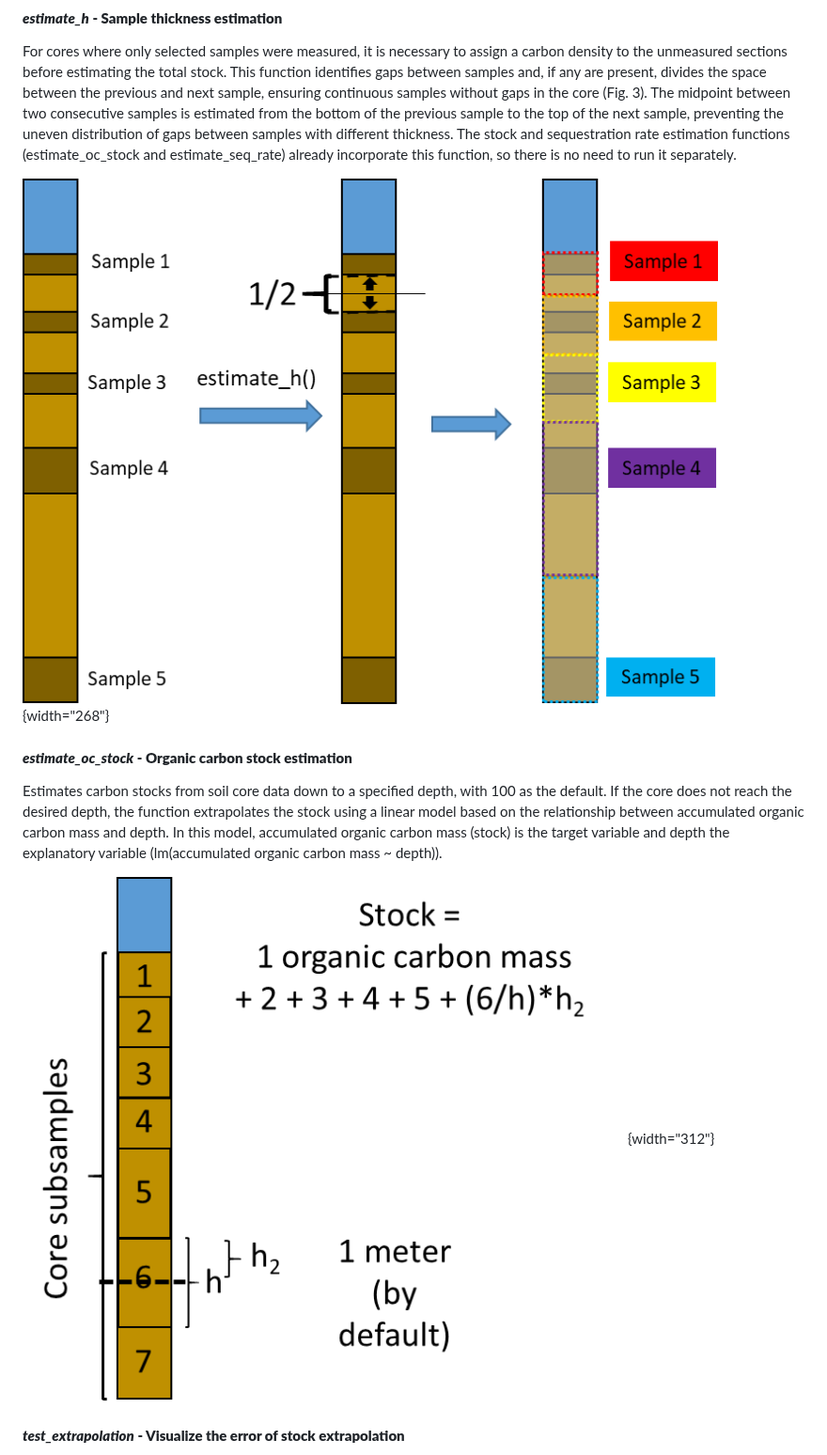
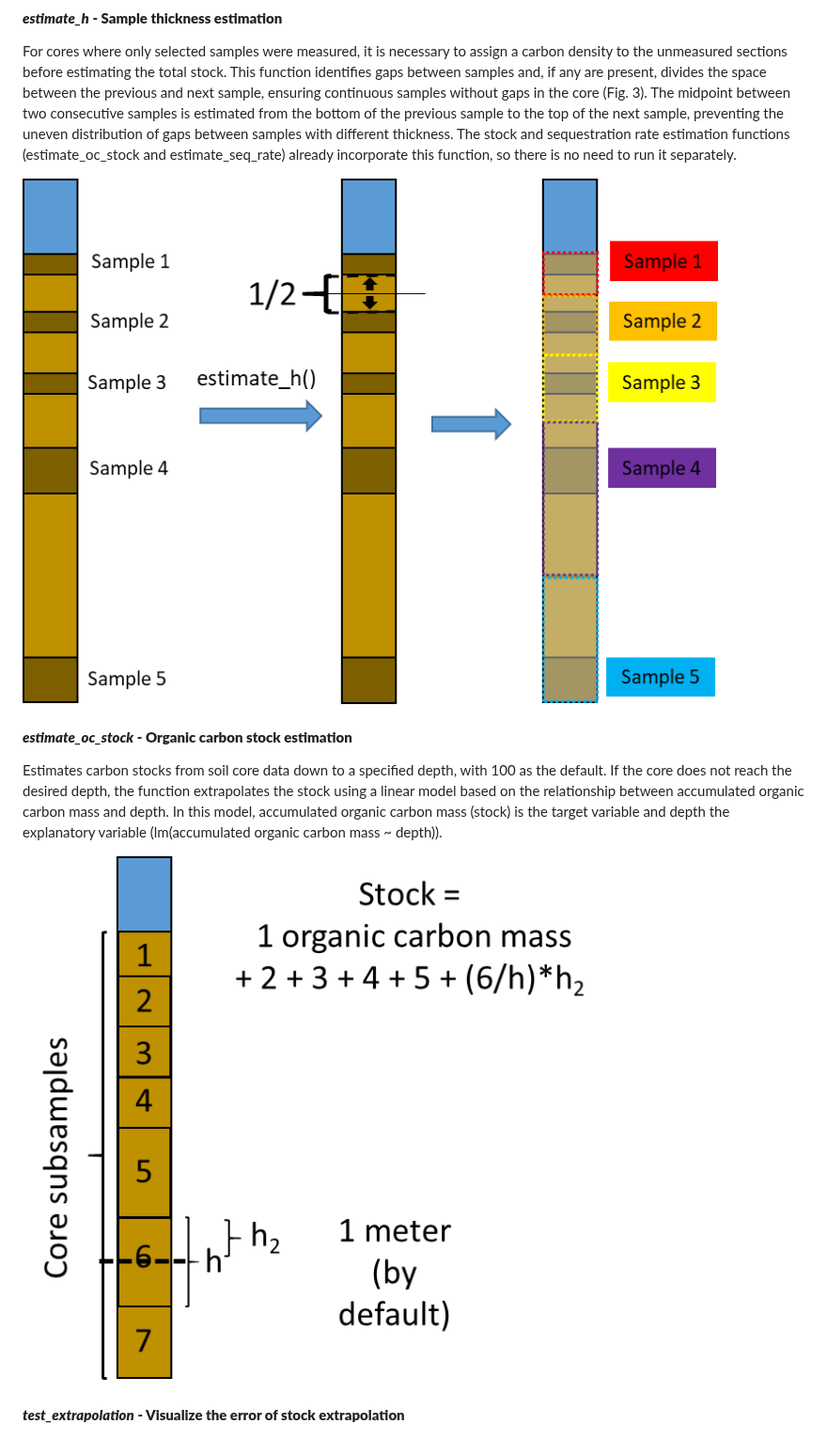
Before and after one commit to EcologyR/BlueCarbon, a Markdown page: manuscript/paper.md, the part around one of its changes. Shown at 94% size. GitHub-like rendering.

Commit message:
remove width arg in figures

```diff
--- a/manuscript/paper.md
+++ b/manuscript/paper.md
@@ -92,13 +92,13 @@ There is a linear correlation between organic carbon and organic matter content.
 
 For cores where only selected samples were measured, it is necessary to assign a carbon density to the unmeasured sections before estimating the total stock. This function identifies gaps between samples and, if any are present, divides the space between the previous and next sample, ensuring continuous samples without gaps in the core (Fig. 3). The midpoint between two consecutive samples is estimated from the bottom of the previous sample to the top of the next sample, preventing the uneven distribution of gaps between samples with different thickness. The stock and sequestration rate estimation functions (estimate_oc_stock and estimate_seq_rate) already incorporate this function, so there is no need to run it separately.
 
-![Gap distribution between samples to estimate accumulated organic carbon mass.](images/estimate_h-01.png){width="268"}
+![Gap distribution between samples to estimate accumulated organic carbon mass.](images/estimate_h-01.png)
 
 #### ***estimate_oc_stock*** **- Organic carbon stock estimation**
 
 Estimates carbon stocks from soil core data down to a specified depth, with 100 as the default. If the core does not reach the desired depth, the function extrapolates the stock using a linear model based on the relationship between accumulated organic carbon mass and depth. In this model, accumulated organic carbon mass (stock) is the target variable and depth the explanatory variable (lm(accumulated organic carbon mass \~ depth)).
 
-![OC stock estimation diagram](images/estimate_stock-01.png){width="312"}
+![OC stock estimation diagram](images/estimate_stock-01.png)
 
 #### ***test_extrapolation*** **- Visualize the error of stock extrapolation**
 
```
Also changed, not shown: other parts of manuscript/paper.md (+1 -1 lines).
